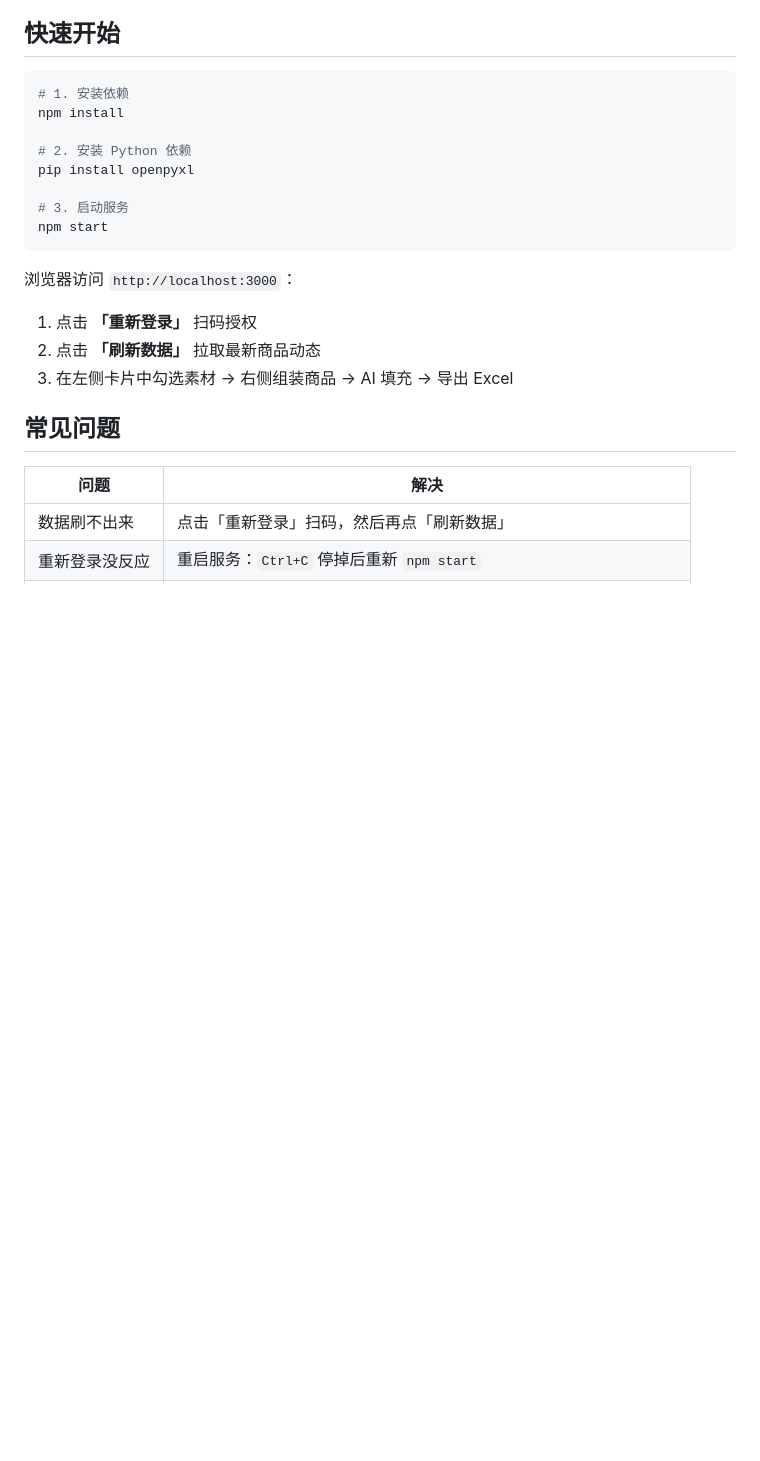
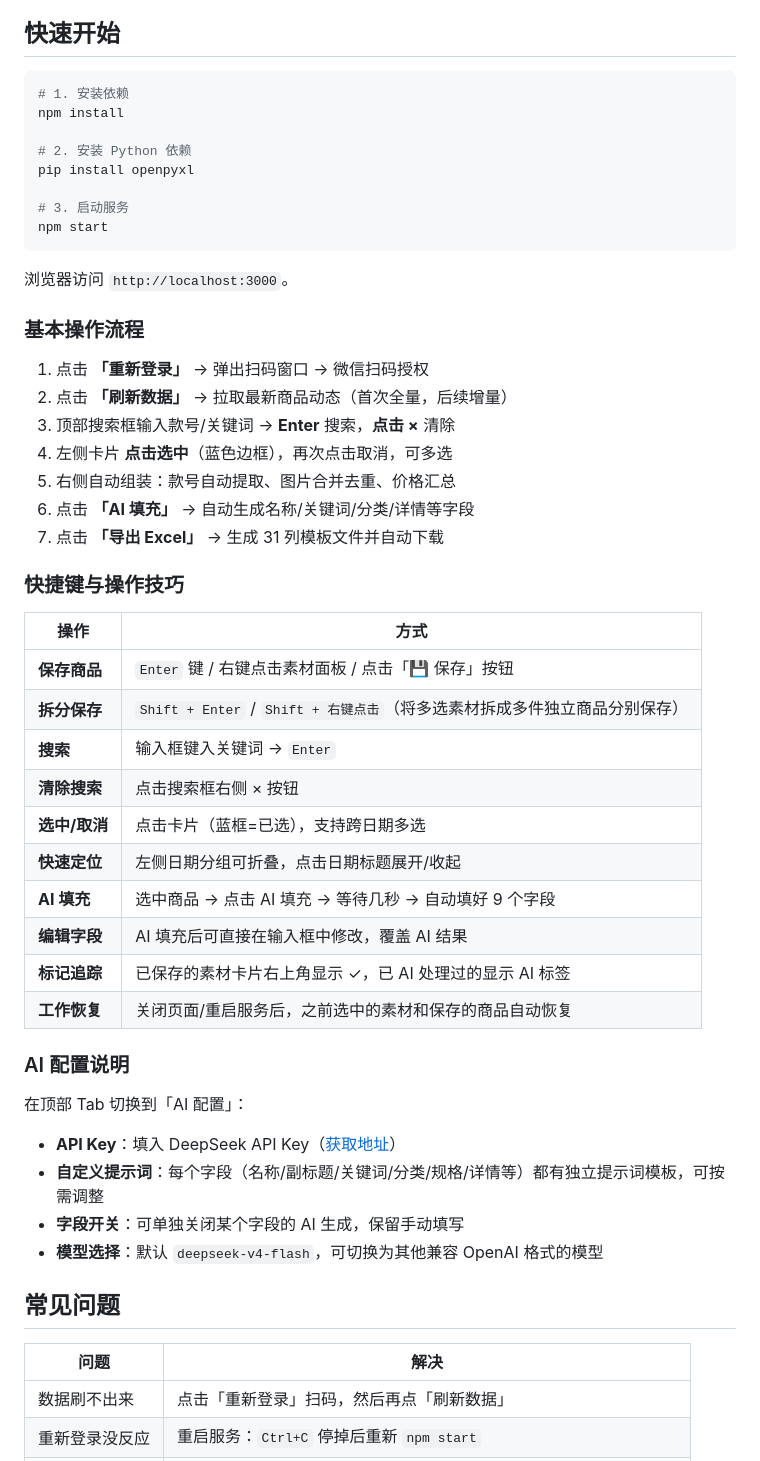
Before and after one commit to 2837123/wego, a Markdown page: README.md, the part around the change. Drawn GitHub-style; blank space fills up the shorter version.

````diff
--- a/README.md
+++ b/README.md
@@ -41,11 +41,41 @@ pip install openpyxl
 npm start
 ```
 
-浏览器访问 `http://localhost:3000`：
+浏览器访问 `http://localhost:3000`。
 
-1. 点击 **「重新登录」** 扫码授权
-2. 点击 **「刷新数据」** 拉取最新商品动态
-3. 在左侧卡片中勾选素材 → 右侧组装商品 → AI 填充 → 导出 Excel
+### 基本操作流程
+
+1. 点击 **「重新登录」** → 弹出扫码窗口 → 微信扫码授权
+2. 点击 **「刷新数据」** → 拉取最新商品动态（首次全量，后续增量）
+3. 顶部搜索框输入款号/关键词 → **Enter** 搜索，**点击 ×** 清除
+4. 左侧卡片 **点击选中**（蓝色边框），再次点击取消，可多选
+5. 右侧自动组装：款号自动提取、图片合并去重、价格汇总
+6. 点击 **「AI 填充」** → 自动生成名称/关键词/分类/详情等字段
+7. 点击 **「导出 Excel」** → 生成 31 列模板文件并自动下载
+
+### 快捷键与操作技巧
+
+| 操作 | 方式 |
+|------|------|
+| **保存商品** | `Enter` 键 / 右键点击素材面板 / 点击「💾 保存」按钮 |
+| **拆分保存** | `Shift + Enter` / `Shift + 右键点击`（将多选素材拆成多件独立商品分别保存） |
+| **搜索** | 输入框键入关键词 → `Enter` |
+| **清除搜索** | 点击搜索框右侧 × 按钮 |
+| **选中/取消** | 点击卡片（蓝框=已选），支持跨日期多选 |
+| **快速定位** | 左侧日期分组可折叠，点击日期标题展开/收起 |
+| **AI 填充** | 选中商品 → 点击 AI 填充 → 等待几秒 → 自动填好 9 个字段 |
+| **编辑字段** | AI 填充后可直接在输入框中修改，覆盖 AI 结果 |
+| **标记追踪** | 已保存的素材卡片右上角显示 ✓，已 AI 处理过的显示 AI 标签 |
+| **工作恢复** | 关闭页面/重启服务后，之前选中的素材和保存的商品自动恢复 |
+
+### AI 配置说明
+
+在顶部 Tab 切换到「AI 配置」：
+
+- **API Key**：填入 DeepSeek API Key（[获取地址](https://platform.deepseek.com)）
+- **自定义提示词**：每个字段（名称/副标题/关键词/分类/规格/详情等）都有独立提示词模板，可按需调整
+- **字段开关**：可单独关闭某个字段的 AI 生成，保留手动填写
+- **模型选择**：默认 `deepseek-v4-flash`，可切换为其他兼容 OpenAI 格式的模型
 
 ## 常见问题
 
````
Also changed, not shown: DEVELOPMENT.md (+142 -94 lines).
